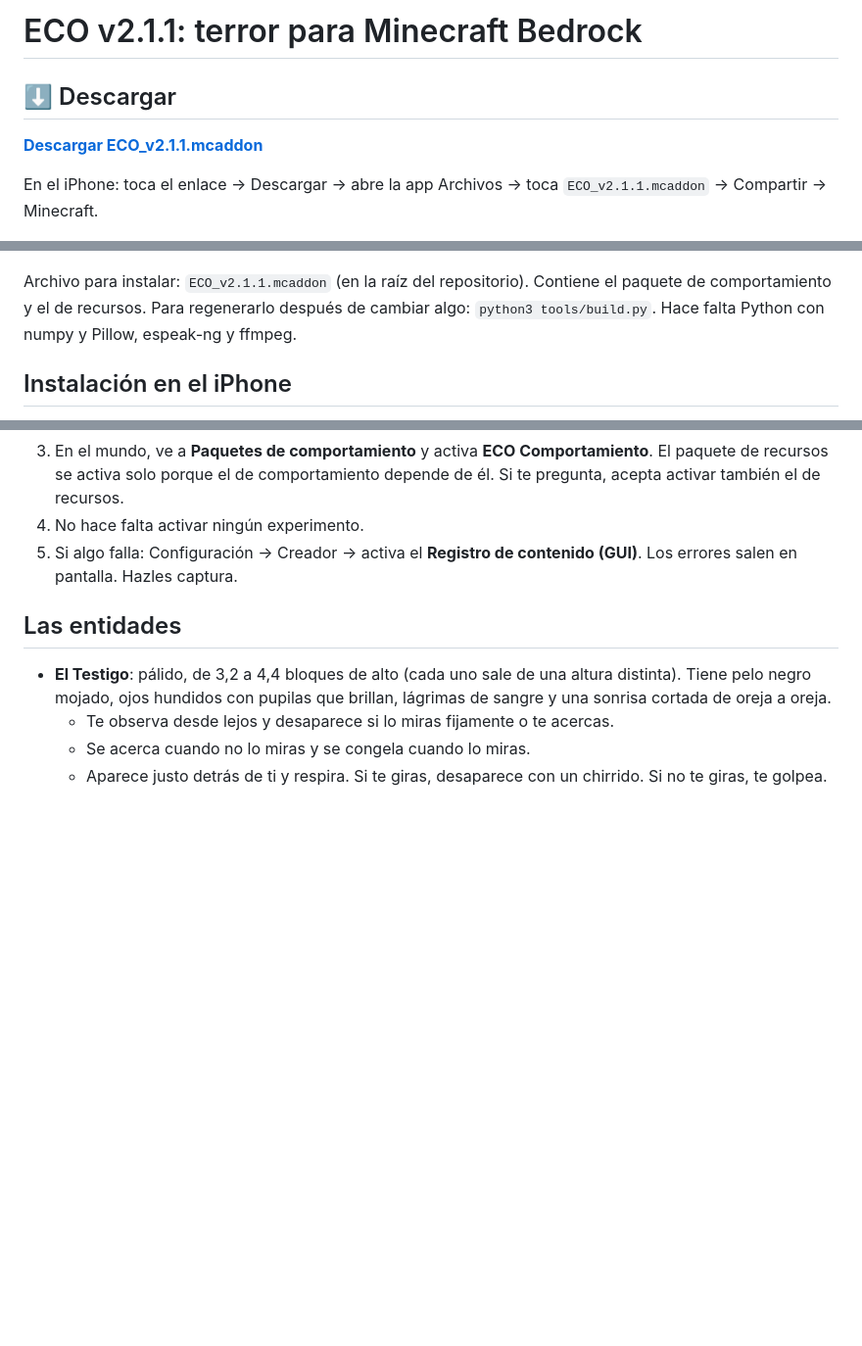
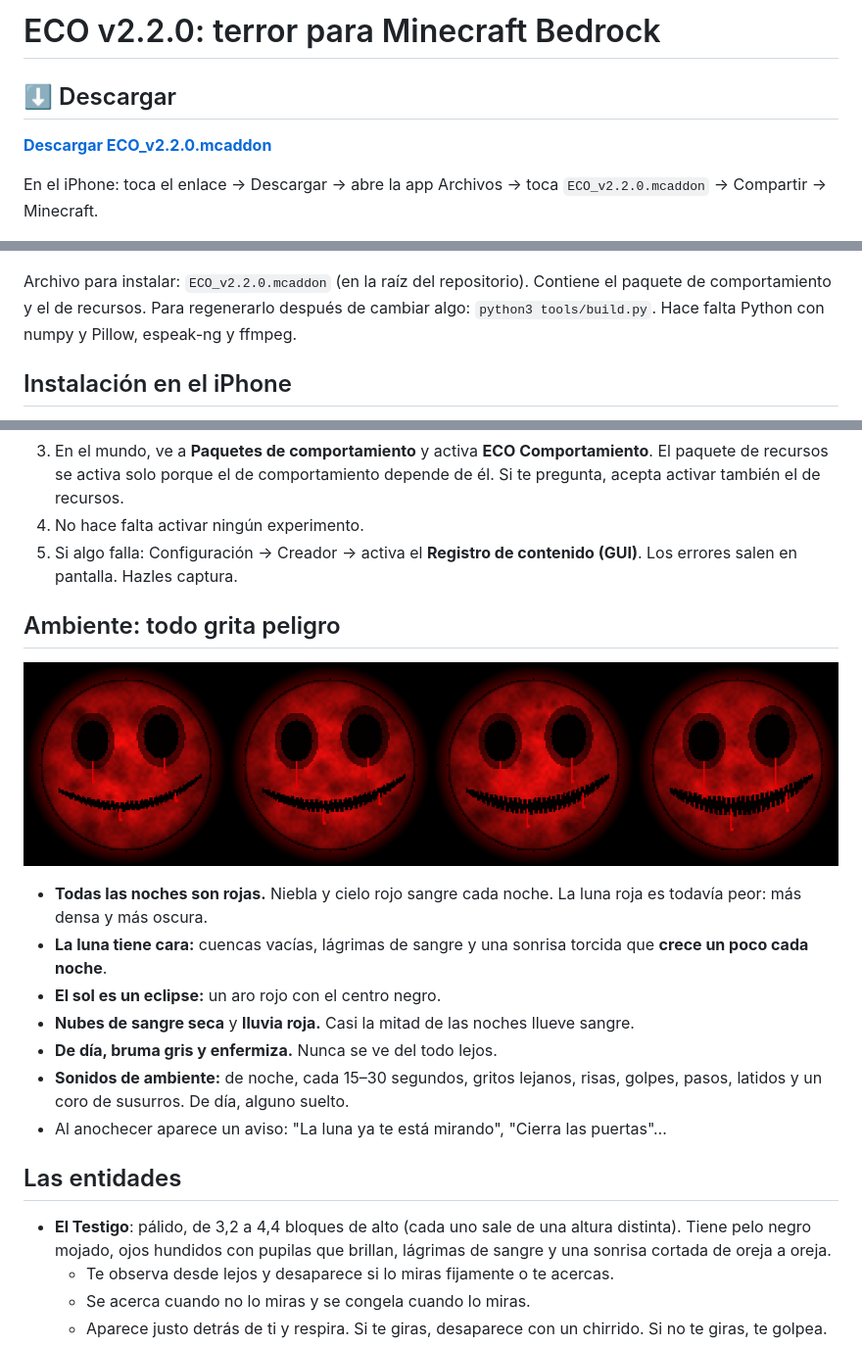
Before and after one commit to onlyclaude455-star/eco-minecraft, a Markdown page: README.md, 3 parts joined by grey strips. Shown at 98% size. Drawn GitHub-style; pictures changed too: imagenes/luna.png (added); blank space fills up the shorter version.

```diff
--- a/README.md
+++ b/README.md
@@ -1,13 +1,13 @@
-# ECO v2.1.1: terror para Minecraft Bedrock
+# ECO v2.2.0: terror para Minecraft Bedrock
 
 ## ⬇️ Descargar
-**[Descargar ECO_v2.1.1.mcaddon](https://github.com/onlyclaude455-star/eco-minecraft/raw/main/ECO_v2.1.1.mcaddon)**
+**[Descargar ECO_v2.2.0.mcaddon](https://github.com/onlyclaude455-star/eco-minecraft/raw/main/ECO_v2.2.0.mcaddon)**
 
-En el iPhone: toca el enlace → Descargar → abre la app Archivos → toca `ECO_v2.1.1.mcaddon` → Compartir → Minecraft.
+En el iPhone: toca el enlace → Descargar → abre la app Archivos → toca `ECO_v2.2.0.mcaddon` → Compartir → Minecraft.
 
 ![El Imitador y El Testigo](imagenes/preview_cuerpo.png)
 
-Archivo para instalar: `ECO_v2.1.1.mcaddon` (en la raíz del repositorio). Contiene el paquete de comportamiento y el de recursos.
+Archivo para instalar: `ECO_v2.2.0.mcaddon` (en la raíz del repositorio). Contiene el paquete de comportamiento y el de recursos.
 Para regenerarlo después de cambiar algo: `python3 tools/build.py`. Hace falta Python con numpy y Pillow, espeak-ng y ffmpeg.
 
 ## Instalación en el iPhone
@@ -16,6 +16,17 @@ Para regenerarlo después de cambiar algo: `python3 tools/build.py`. Hace falta
 3. En el mundo, ve a **Paquetes de comportamiento** y activa **ECO Comportamiento**. El paquete de recursos se activa solo porque el de comportamiento depende de él. Si te pregunta, acepta activar también el de recursos.
 4. No hace falta activar ningún experimento.
 5. Si algo falla: Configuración → Creador → activa el **Registro de contenido (GUI)**. Los errores salen en pantalla. Hazles captura.
+
+## Ambiente: todo grita peligro
+![La luna](imagenes/luna.png)
+
+- **Todas las noches son rojas.** Niebla y cielo rojo sangre cada noche. La luna roja es todavía peor: más densa y más oscura.
+- **La luna tiene cara:** cuencas vacías, lágrimas de sangre y una sonrisa torcida que **crece un poco cada noche**.
+- **El sol es un eclipse:** un aro rojo con el centro negro.
+- **Nubes de sangre seca** y **lluvia roja.** Casi la mitad de las noches llueve sangre.
+- **De día, bruma gris y enfermiza.** Nunca se ve del todo lejos.
+- **Sonidos de ambiente:** de noche, cada 15–30 segundos, gritos lejanos, risas, golpes, pasos, latidos y un coro de susurros. De día, alguno suelto.
+- Al anochecer aparece un aviso: "La luna ya te está mirando", "Cierra las puertas"…
 
 ## Las entidades
 - **El Testigo**: pálido, de 3,2 a 4,4 bloques de alto (cada uno sale de una altura distinta). Tiene pelo negro mojado, ojos hundidos con pupilas que brillan, lágrimas de sangre y una sonrisa cortada de oreja a oreja.
```
Also changed, not shown: 4 other files.
